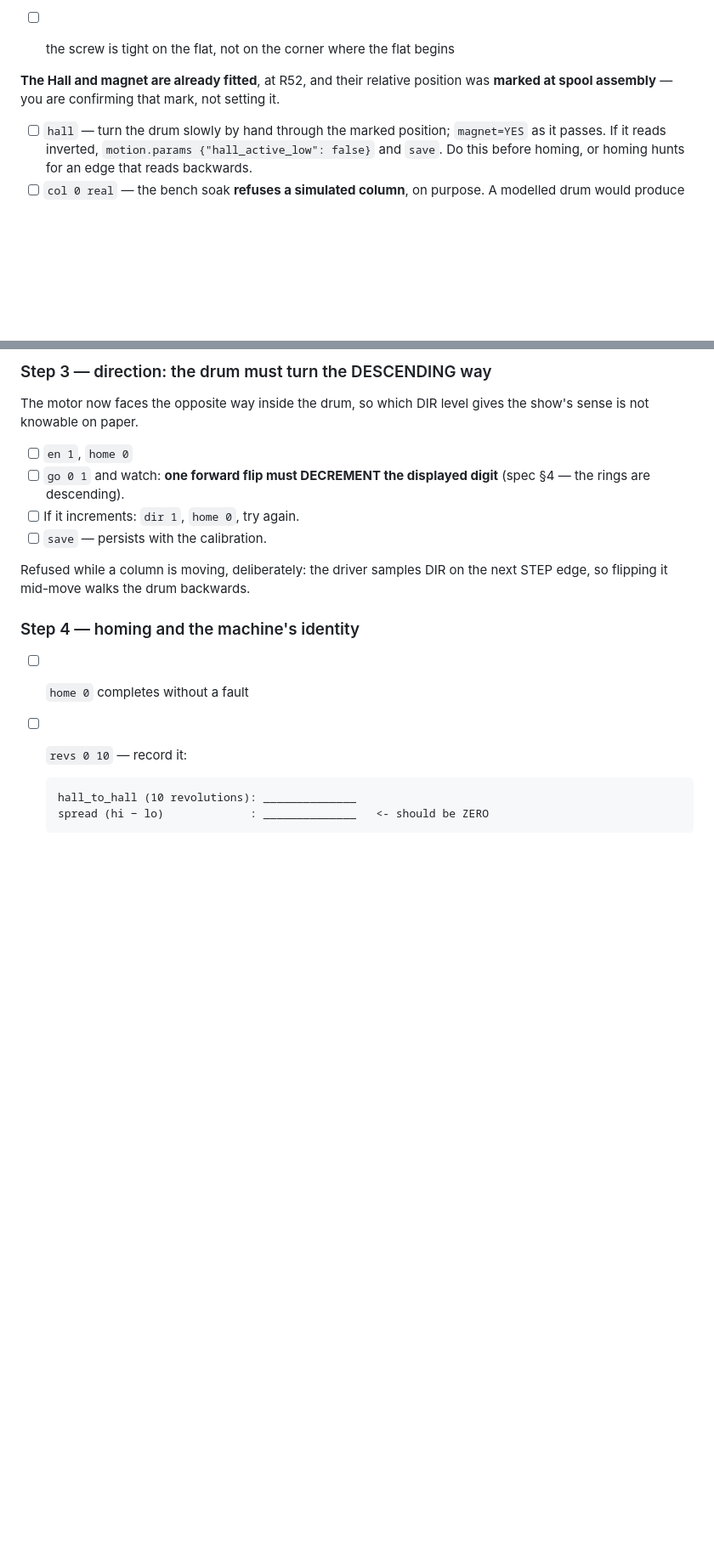
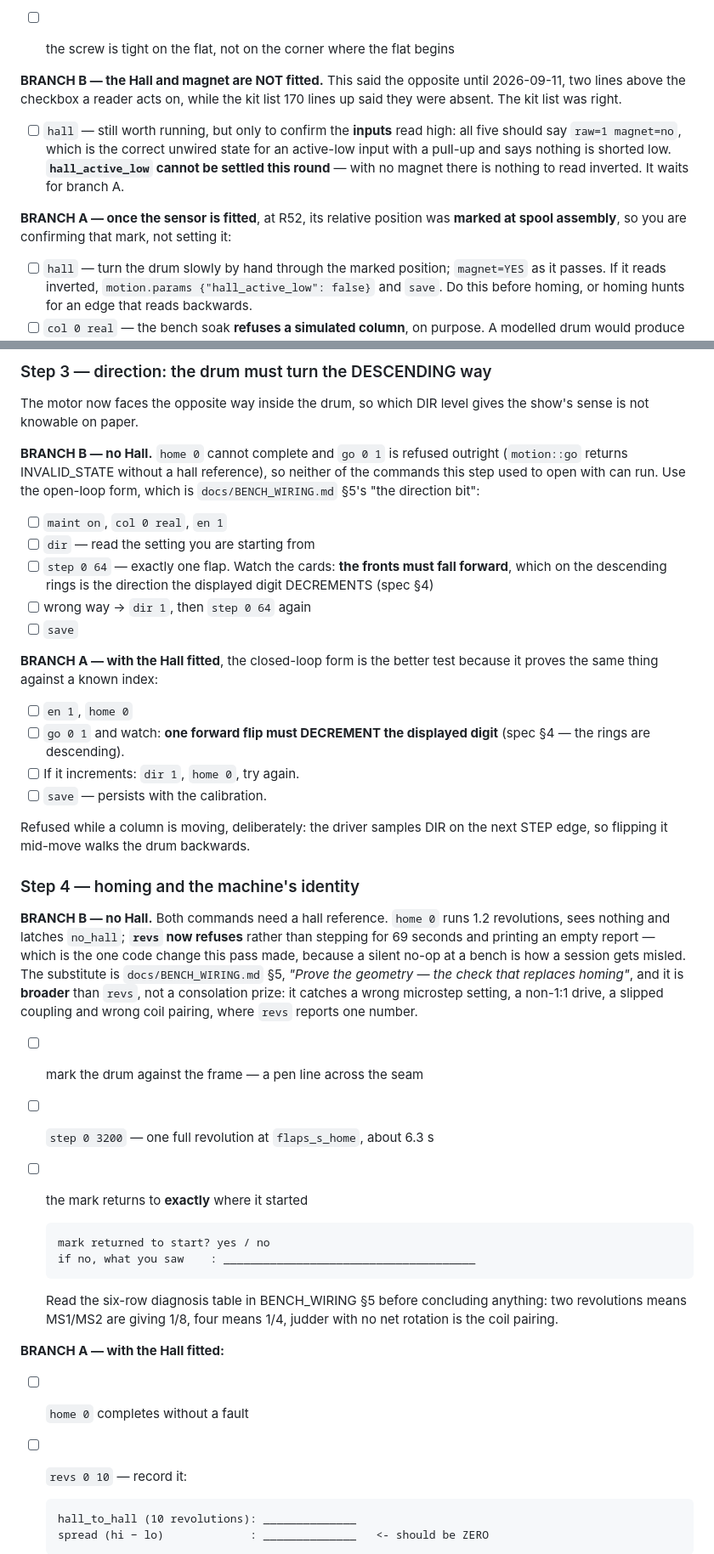
Before and after one commit to siscan/lost-swan-firmware, a Markdown page: docs/BRINGUP.md, 2 parts joined by grey strips. Shown at 85% size. Drawn GitHub-style; blank space fills up the shorter version.

Commit message:
docs: BRINGUP 28b branches on whether the Hall is fitted
Gate 3 was written for a module with a Hall.  Module V1 does not have one, and
the section said so in its kit list and then said the opposite 170 lines later -
"The Hall and magnet are already fitted", two lines above the checkbox a reader
acts on.  A document that states a fact and its negation is not ambiguous, it is
wrong, and the later statement is the one a sequential reader obeys.

So the section now names the two branches once, at the top, and marks every step
that differs.  Branch B is this round.

  step 1  hall-less: `hall` still worth running, but only to confirm the INPUTS
          read high (raw=1 magnet=no on all five - the correct unwired state for
          an active-low input with a pull-up).  hall_active_low cannot be
          settled without a magnet and the checkbox no longer asks for one.
  step 3  hall-less: `home 0` cannot complete and `go 0 1` is REFUSED outright
          (motion::go returns INVALID_STATE with no hall reference), so both
          commands the step opened with could not run.  Replaced with the
          open-loop form from BENCH_WIRING 5 - `dir`, `step 0 64`, watch one
          flap, `dir 1` if wrong, `save`.  `dir` needs only all_idle(), true for
          an Unhomed or FAULTed column.
  step 4  hall-less: `step 0 3200` against a pen mark, from BENCH_WIRING 5's
          "the check that replaces homing".  Said plainly as BROADER than
          `revs`, not a consolation prize: it catches a wrong microstep setting,
          a non-1:1 drive, a slipped coupling and wrong coil pairing, where
          `revs` reports one number.

Branch A is kept verbatim under each, for the round the sensor arrives.

The one thing NOT duplicated is BENCH_WIRING 5 itself - the hall-less path
already exists there complete and in order, so this cites it rather than keeping
a second copy that can drift.  That is the same rule the flash procedure got.

Co-Authored-By: Claude Opus 5 <noreply@anthropic.com>

````diff
--- a/docs/BRINGUP.md
+++ b/docs/BRINGUP.md
@@ -1419,8 +1442,18 @@ explain.
       flat — check it with the hex key in, by eye, before the drum goes on
 - [ ] the screw is tight on the flat, not on the corner where the flat begins
 
-**The Hall and magnet are already fitted**, at R52, and their relative position
-was **marked at spool assembly** — you are confirming that mark, not setting it.
+**BRANCH B — the Hall and magnet are NOT fitted.** This said the opposite until
+2026-09-11, two lines above the checkbox a reader acts on, while the kit list
+170 lines up said they were absent. The kit list was right.
+
+- [ ] `hall` — still worth running, but only to confirm the **inputs** read
+      high: all five should say `raw=1 magnet=no`, which is the correct unwired
+      state for an active-low input with a pull-up and says nothing is shorted
+      low. **`hall_active_low` cannot be settled this round** — with no magnet
+      there is nothing to read inverted. It waits for branch A.
+
+**BRANCH A — once the sensor is fitted**, at R52, its relative position was
+**marked at spool assembly**, so you are confirming that mark, not setting it:
 
 - [ ] `hall` — turn the drum slowly by hand through the marked position;
       `magnet=YES` as it passes.  If it reads inverted,
@@ -1505,6 +1538,22 @@ a calculation.
 The motor now faces the opposite way inside the drum, so which DIR level gives
 the show's sense is not knowable on paper.
 
+**BRANCH B — no Hall.** `home 0` cannot complete and `go 0 1` is refused
+outright (`motion::go` returns INVALID_STATE without a hall reference), so
+neither of the commands this step used to open with can run. Use the open-loop
+form, which is `docs/BENCH_WIRING.md` §5's "the direction bit":
+
+- [ ] `maint on`, `col 0 real`, `en 1`
+- [ ] `dir` — read the setting you are starting from
+- [ ] `step 0 64` — exactly one flap. Watch the cards: **the fronts must fall
+      forward**, which on the descending rings is the direction the displayed
+      digit DECREMENTS (spec §4)
+- [ ] wrong way → `dir 1`, then `step 0 64` again
+- [ ] `save`
+
+**BRANCH A — with the Hall fitted**, the closed-loop form is the better test
+because it proves the same thing against a known index:
+
 - [ ] `en 1`, `home 0`
 - [ ] `go 0 1` and watch: **one forward flip must DECREMENT the displayed
       digit** (spec §4 — the rings are descending).
@@ -1515,6 +1564,30 @@ Refused while a column is moving, deliberately: the driver samples DIR on the
 next STEP edge, so flipping it mid-move walks the drum backwards.
 
 ### Step 4 — homing and the machine's identity
+
+**BRANCH B — no Hall.** Both commands need a hall reference. `home 0` runs
+1.2 revolutions, sees nothing and latches `no_hall`; **`revs` now refuses**
+rather than stepping for 69 seconds and printing an empty report — which is the
+one code change this pass made, because a silent no-op at a bench is how a
+session gets misled. The substitute is `docs/BENCH_WIRING.md` §5, *"Prove the
+geometry — the check that replaces homing"*, and it is **broader** than `revs`,
+not a consolation prize: it catches a wrong microstep setting, a non-1:1 drive,
+a slipped coupling and wrong coil pairing, where `revs` reports one number.
+
+- [ ] mark the drum against the frame — a pen line across the seam
+- [ ] `step 0 3200` — one full revolution at `flaps_s_home`, about 6.3 s
+- [ ] the mark returns to **exactly** where it started
+
+   ```
+   mark returned to start? yes / no
+   if no, what you saw    : ______________________________________
+   ```
+
+   Read the six-row diagnosis table in BENCH_WIRING §5 before concluding
+   anything: two revolutions means MS1/MS2 are giving 1/8, four means 1/4,
+   judder with no net rotation is the coil pairing.
+
+**BRANCH A — with the Hall fitted:**
 
 - [ ] `home 0` completes without a fault
 - [ ] `revs 0 10` — record it:
````
Also changed, not shown: other parts of docs/BRINGUP.md (+23 -0 lines).
